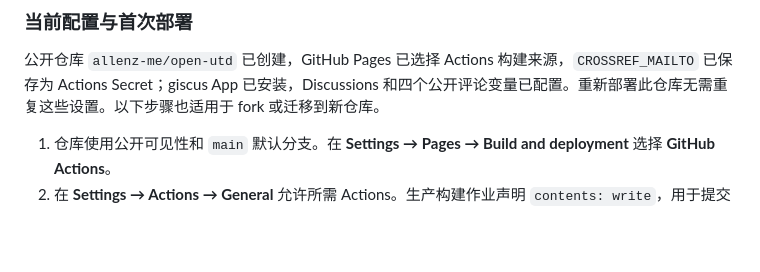
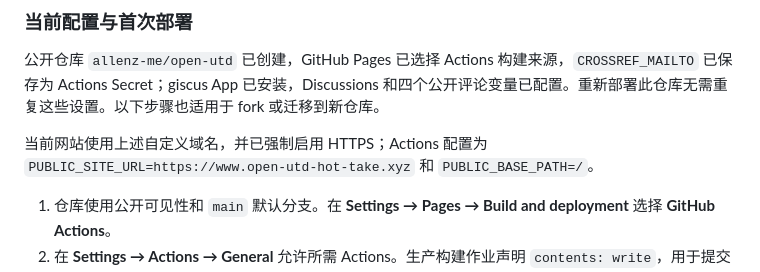
Before and after one commit to undefined-xhs/open-utd, a Markdown page: README-ZH.MD, the part around the change. GitHub-like rendering; blank space fills up the shorter version.

```diff
--- a/README-ZH.MD
+++ b/README-ZH.MD
@@ -108,6 +108,8 @@ npm run preview
 ### 当前配置与首次部署
 
 公开仓库 `allenz-me/open-utd` 已创建，GitHub Pages 已选择 Actions 构建来源，`CROSSREF_MAILTO` 已保存为 Actions Secret；giscus App 已安装，Discussions 和四个公开评论变量已配置。重新部署此仓库无需重复这些设置。以下步骤也适用于 fork 或迁移到新仓库。
+
+当前网站使用上述自定义域名，并已强制启用 HTTPS；Actions 配置为 `PUBLIC_SITE_URL=https://www.open-utd-hot-take.xyz` 和 `PUBLIC_BASE_PATH=/`。
 
 1. 仓库使用公开可见性和 `main` 默认分支。在 **Settings → Pages → Build and deployment** 选择 **GitHub Actions**。
 2. 在 **Settings → Actions → General** 允许所需 Actions。生产构建作业声明 `contents: write`，用于提交经过验证的 SQLite 快照；另需 `discussions: read` 读取公开评论。组织策略必须允许这些权限。
```
Also changed, not shown: README.md (+3 -1 lines).
